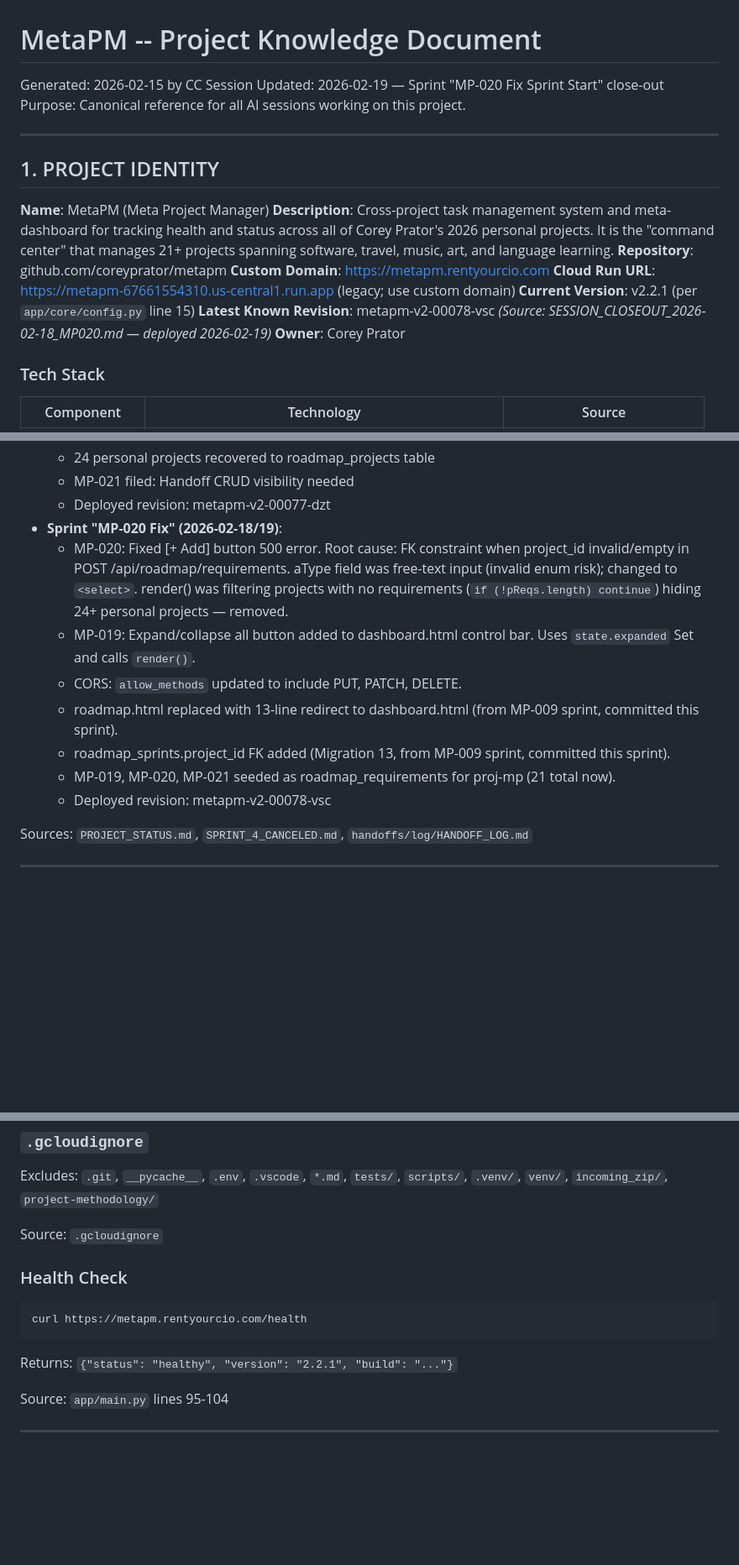
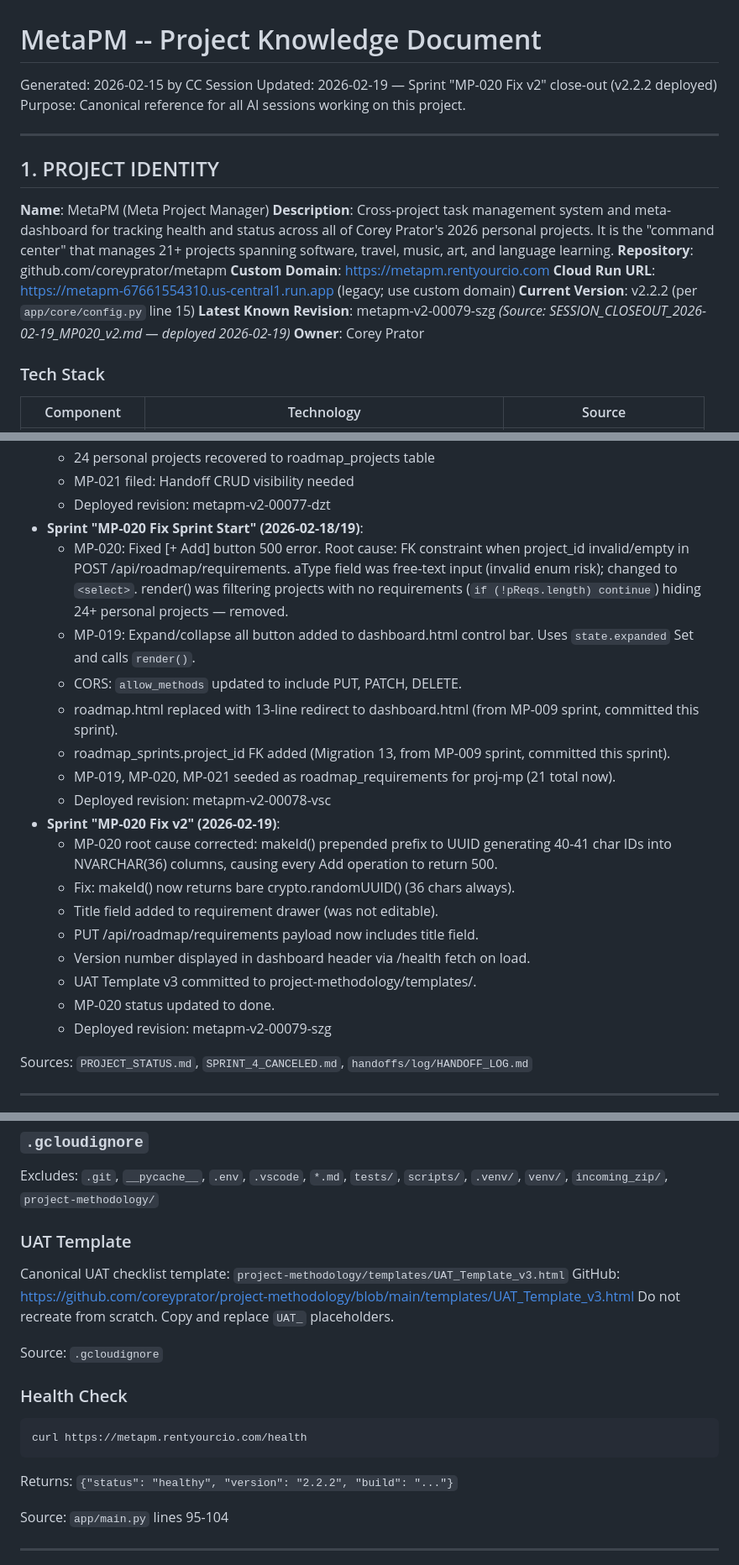
Before and after one commit to coreyprator/metapm, a Markdown page: PROJECT_KNOWLEDGE.md, 3 parts joined by grey strips. Shown at 84% size. Rendered like a GitHub page; blank space fills up the shorter version.

````diff
--- a/PROJECT_KNOWLEDGE.md
+++ b/PROJECT_KNOWLEDGE.md
@@ -1,6 +1,6 @@
 # MetaPM -- Project Knowledge Document
 Generated: 2026-02-15 by CC Session
-Updated: 2026-02-19 — Sprint "MP-020 Fix Sprint Start" close-out
+Updated: 2026-02-19 — Sprint "MP-020 Fix v2" close-out (v2.2.2 deployed)
 Purpose: Canonical reference for all AI sessions working on this project.
 
 ---
@@ -12,8 +12,8 @@ Purpose: Canonical reference for all AI sessions working on this project.
 **Repository**: github.com/coreyprator/metapm
 **Custom Domain**: https://metapm.rentyourcio.com
 **Cloud Run URL**: https://metapm-67661554310.us-central1.run.app (legacy; use custom domain)
-**Current Version**: v2.2.1 (per `app/core/config.py` line 15)
-**Latest Known Revision**: metapm-v2-00078-vsc _(Source: SESSION_CLOSEOUT_2026-02-18_MP020.md — deployed 2026-02-19)_
+**Current Version**: v2.2.2 (per `app/core/config.py` line 15)
+**Latest Known Revision**: metapm-v2-00079-szg _(Source: SESSION_CLOSEOUT_2026-02-19_MP020_v2.md — deployed 2026-02-19)_
 **Owner**: Corey Prator
 
 ### Tech Stack
@@ -306,7 +308,7 @@ Sources: `app/main.py`, `app/api/*.py`, `PROJECT_STATUS.md`, `SPRINT3_IMPLEMENTA
   - 24 personal projects recovered to roadmap_projects table
   - MP-021 filed: Handoff CRUD visibility needed
   - Deployed revision: metapm-v2-00077-dzt
-- **Sprint "MP-020 Fix" (2026-02-18/19)**:
+- **Sprint "MP-020 Fix Sprint Start" (2026-02-18/19)**:
   - MP-020: Fixed [+ Add] button 500 error. Root cause: FK constraint when project_id invalid/empty in POST /api/roadmap/requirements. aType field was free-text input (invalid enum risk); changed to `<select>`. render() was filtering projects with no requirements (`if (!pReqs.length) continue`) hiding 24+ personal projects — removed.
   - MP-019: Expand/collapse all button added to dashboard.html control bar. Uses `state.expanded` Set and calls `render()`.
   - CORS: `allow_methods` updated to include PUT, PATCH, DELETE.
@@ -314,6 +316,15 @@ Sources: `app/main.py`, `app/api/*.py`, `PROJECT_STATUS.md`, `SPRINT3_IMPLEMENTA
   - roadmap_sprints.project_id FK added (Migration 13, from MP-009 sprint, committed this sprint).
   - MP-019, MP-020, MP-021 seeded as roadmap_requirements for proj-mp (21 total now).
   - Deployed revision: metapm-v2-00078-vsc
+- **Sprint "MP-020 Fix v2" (2026-02-19)**:
+  - MP-020 root cause corrected: makeId() prepended prefix to UUID generating 40-41 char IDs into NVARCHAR(36) columns, causing every Add operation to return 500.
+  - Fix: makeId() now returns bare crypto.randomUUID() (36 chars always).
+  - Title field added to requirement drawer (was not editable).
+  - PUT /api/roadmap/requirements payload now includes title field.
+  - Version number displayed in dashboard header via /health fetch on load.
+  - UAT Template v3 committed to project-methodology/templates/.
+  - MP-020 status updated to done.
+  - Deployed revision: metapm-v2-00079-szg
 
 Sources: `PROJECT_STATUS.md`, `SPRINT_4_CANCELED.md`, `handoffs/log/HANDOFF_LOG.md`
 
@@ -443,6 +454,12 @@ Source: `cloudbuild.yaml`
 
 Excludes: `.git`, `__pycache__`, `.env`, `.vscode`, `*.md`, `tests/`, `scripts/`, `.venv/`, `venv/`, `incoming_zip/`, `project-methodology/`
 
+### UAT Template
+
+Canonical UAT checklist template: `project-methodology/templates/UAT_Template_v3.html`
+GitHub: https://github.com/coreyprator/project-methodology/blob/main/templates/UAT_Template_v3.html
+Do not recreate from scratch. Copy and replace `UAT_` placeholders.
+
 Source: `.gcloudignore`
 
 ### Health Check
@@ -450,7 +467,7 @@ Source: `.gcloudignore`
 ```bash
 curl https://metapm.rentyourcio.com/health
 ```
-Returns: `{"status": "healthy", "version": "2.2.1", "build": "..."}`
+Returns: `{"status": "healthy", "version": "2.2.2", "build": "..."}`
 
 Source: `app/main.py` lines 95-104
 
````
Also changed, not shown: other parts of PROJECT_KNOWLEDGE.md (+8 -5 lines), SESSION_CLOSEOUT_2026-02-19_MP020_v2.md (added, +181 -0 lines).
